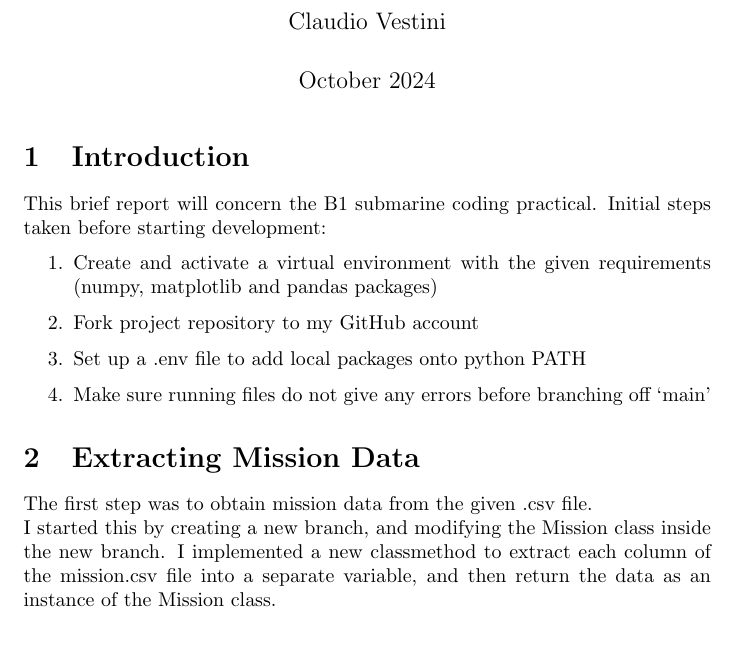
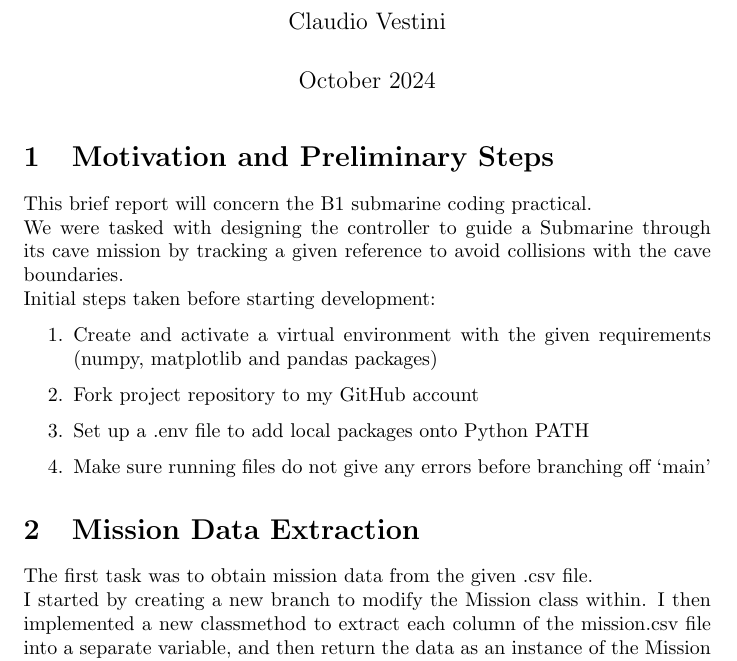
Before and after one commit to jumenberger/b1-coding-practical-mt24, a LaTeX document (report/report.tex): part of the page, cut so that both start at the same text, the shorter picture padded with empty space. Compiled offline with pdfLaTeX.

Commit message:
Clarify first two paragraphs

```diff
--- a/report/report.tex
+++ b/report/report.tex
@@ -31,20 +31,24 @@
 \begin{document}
 \maketitle
 %
-\section{Introduction}
+\section{Motivation and Preliminary Steps}
 This brief report will concern the B1 submarine coding practical.
+\newline
+We were tasked with designing the controller to guide a Submarine through its cave mission by tracking a given reference to avoid collisions with the cave boundaries.
+\newline
 Initial steps taken before starting development:
+%
 \begin{enumerate}
     \item Create and activate a virtual environment with the given requirements (numpy, matplotlib and pandas packages)
     \item Fork project repository to my GitHub account
-    \item Set up a .env file to add local packages onto python PATH
+    \item Set up a .env file to add local packages onto Python PATH
     \item Make sure running files do not give any errors before branching off `main'
 \end{enumerate}
 %
-\section{Extracting Mission Data}
-The first step was to obtain mission data from the given .csv file.
+\section{Mission Data Extraction}
+The first task was to obtain mission data from the given .csv file.
 \newline
-I started this by creating a new branch, and modifying the Mission class inside the new branch. I implemented a new classmethod to extract each column of the mission.csv file into a separate variable, and then return the data as an instance of the Mission class.
+I started by creating a new branch to modify the Mission class within. I then implemented a new classmethod to extract each column of the mission.csv file into a separate variable, and then return the data as an instance of the Mission class.
 \newline
 The next step was to test the new functionality by making use of the Trajectory class's plotting methods. Once I made sure the new method was working correctly, I merged the branch back into `main', and deleted the unused branch.
 %
```
